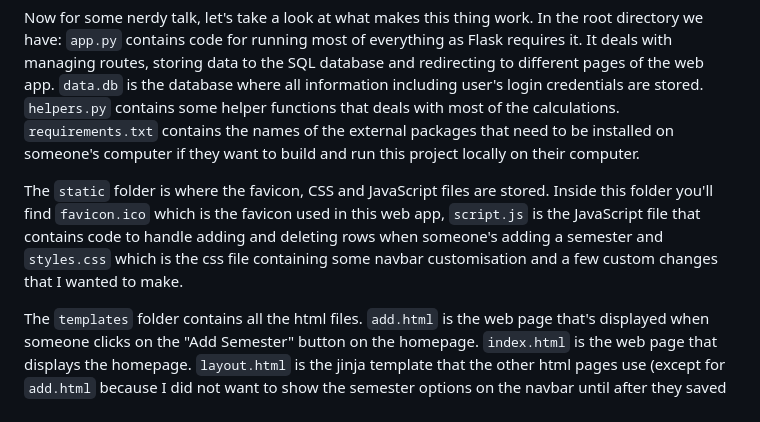
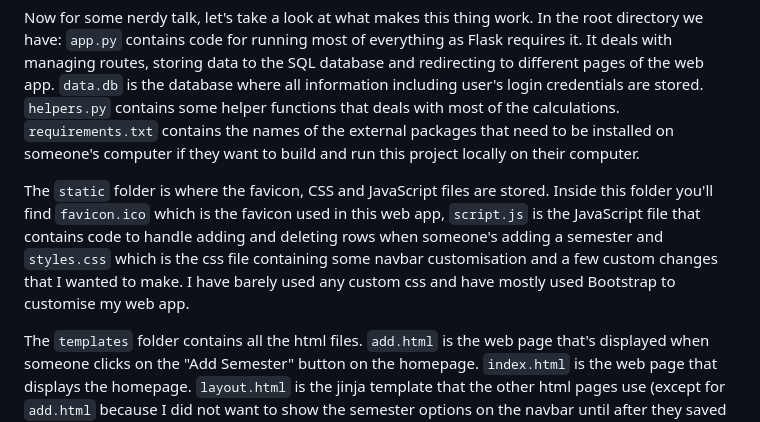
Before and after one commit to BlasterOverlord/CGPA-Manager, a Markdown page: README.md, the part around the change. Drawn GitHub-style.

```diff
--- a/README.md
+++ b/README.md
@@ -21,7 +21,7 @@ In the root directory we have:
 `helpers.py` contains some helper functions that deals with most of the calculations.
 `requirements.txt` contains the names of the external packages that need to be installed on someone's computer if they want to build and run this project locally on their computer.
 
-The `static` folder is where the favicon, CSS and JavaScript files are stored. Inside this folder you'll find `favicon.ico` which is the favicon used in this web app, `script.js` is the JavaScript file that contains code to handle adding and deleting rows when someone's adding a semester and `styles.css` which is the css file containing some navbar customisation and a few custom changes that I wanted to make.
+The `static` folder is where the favicon, CSS and JavaScript files are stored. Inside this folder you'll find `favicon.ico` which is the favicon used in this web app, `script.js` is the JavaScript file that contains code to handle adding and deleting rows when someone's adding a semester and `styles.css` which is the css file containing some navbar customisation and a few custom changes that I wanted to make. I have barely used any custom css and have mostly used Bootstrap to customise my web app.
 
 The `templates` folder contains all the html files.
 `add.html` is the web page that's displayed when someone clicks on the "Add Semester" button on the homepage.
```
